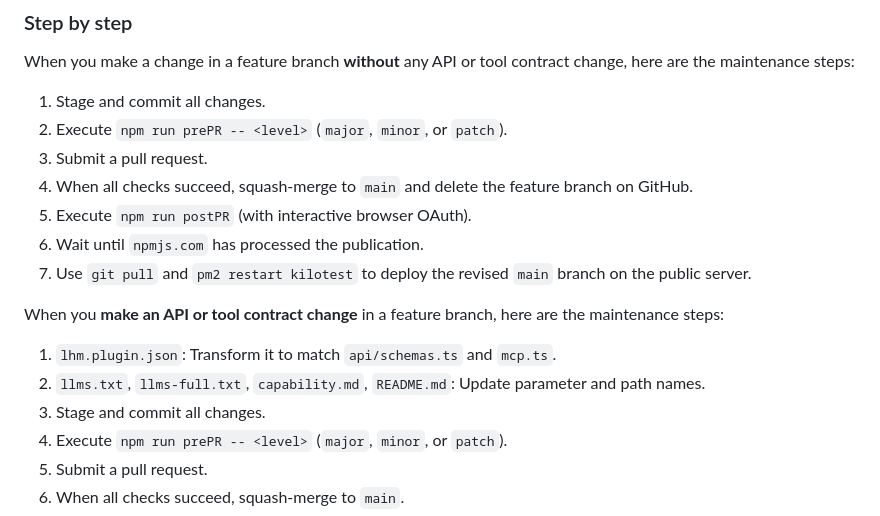
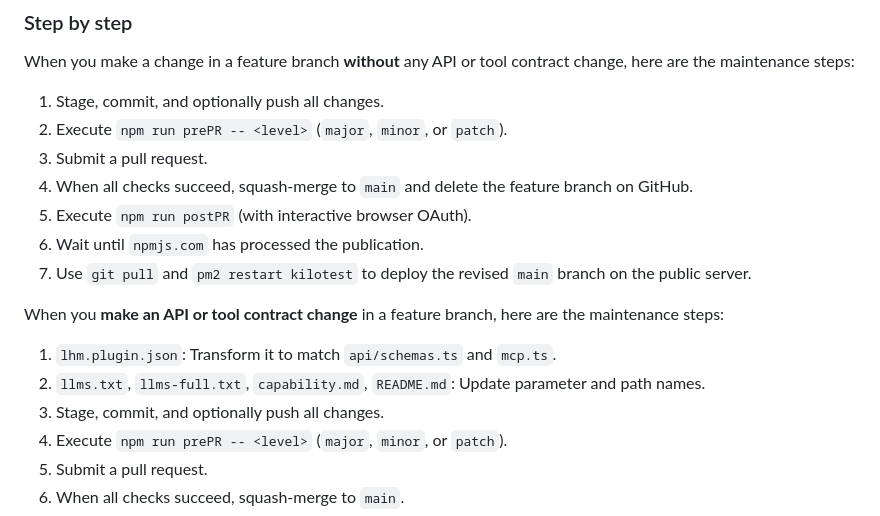
Before and after one commit to jrpool/kilotest, a Markdown page: docs/AI-TOOLS.md, the part around the change. Drawn GitHub-style.

Commit message:
edit documentation

```diff
--- a/docs/AI-TOOLS.md
+++ b/docs/AI-TOOLS.md
@@ -99,7 +99,7 @@ A change to the tool or API contract (tool names, parameter names, schemas, resp
 
 When you make a change in a feature branch **without** any API or tool contract change, here are the maintenance steps:
 
-1. Stage and commit all changes.
+1. Stage, commit, and optionally push all changes.
 2. Execute `npm run prePR -- <level>` (`major`, `minor`, or `patch`).
 3. Submit a pull request.
 4. When all checks succeed, squash-merge to `main` and delete the feature branch on GitHub.
@@ -111,7 +111,7 @@ When you **make an API or tool contract change** in a feature branch, here are t
 
 1. `lhm.plugin.json`: Transform it to match `api/schemas.ts` and `mcp.ts`.
 2. `llms.txt`, `llms-full.txt`, `capability.md`, `README.md`: Update parameter and path names.
-3. Stage and commit all changes.
+3. Stage, commit, and optionally push all changes.
 4. Execute `npm run prePR -- <level>` (`major`, `minor`, or `patch`).
 5. Submit a pull request.
 6. When all checks succeed, squash-merge to `main`.
```
